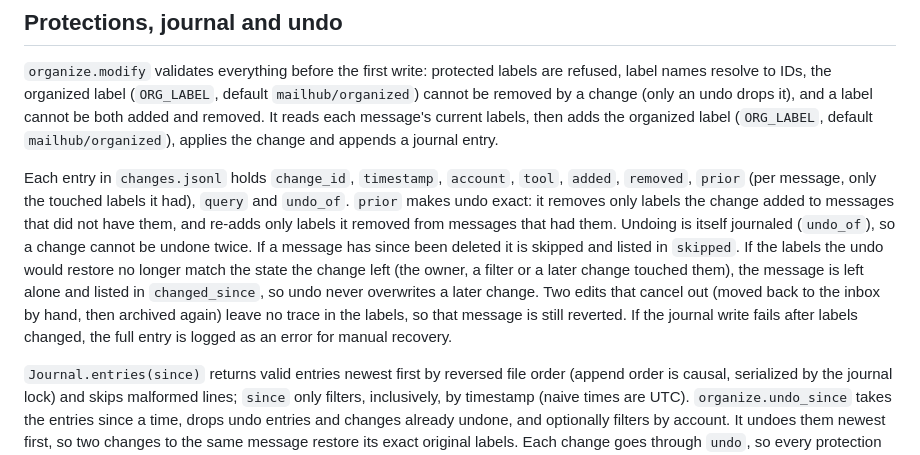
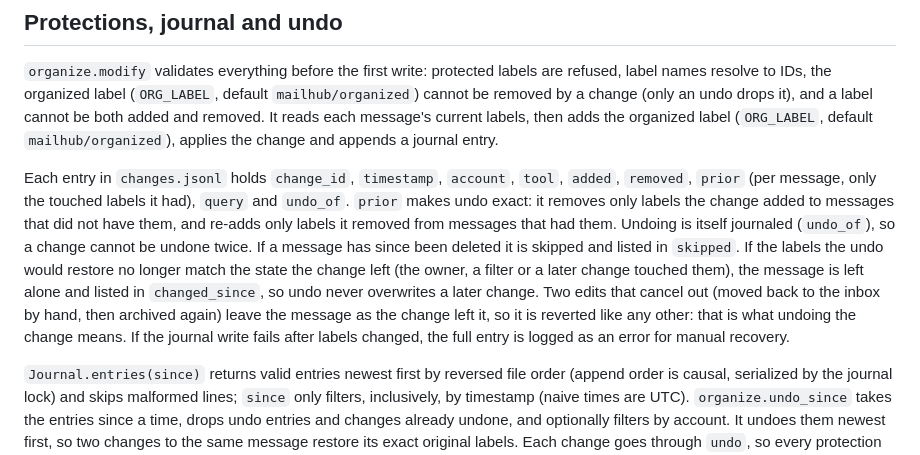
Before and after one commit to TrainedLoop/mailhub-mcp, a Markdown page: docs/architecture.md, the part around the change. GitHub-like rendering.

Commit message:
Describe the cancelled-out edit case as intended undo behavior
Co-Authored-By: Claude Opus 5.5 <noreply@anthropic.com>

```diff
--- a/docs/architecture.md
+++ b/docs/architecture.md
@@ -129,7 +129,7 @@ When the backoff gives up on a rate limit, the error is actionable instead of "t
 
 `organize.modify` validates everything before the first write: protected labels are refused, label names resolve to IDs, the organized label (`ORG_LABEL`, default `mailhub/organized`) cannot be removed by a change (only an undo drops it), and a label cannot be both added and removed. It reads each message's current labels, then adds the organized label (`ORG_LABEL`, default `mailhub/organized`), applies the change and appends a journal entry.
 
-Each entry in `changes.jsonl` holds `change_id`, `timestamp`, `account`, `tool`, `added`, `removed`, `prior` (per message, only the touched labels it had), `query` and `undo_of`. `prior` makes undo exact: it removes only labels the change added to messages that did not have them, and re-adds only labels it removed from messages that had them. Undoing is itself journaled (`undo_of`), so a change cannot be undone twice. If a message has since been deleted it is skipped and listed in `skipped`. If the labels the undo would restore no longer match the state the change left (the owner, a filter or a later change touched them), the message is left alone and listed in `changed_since`, so undo never overwrites a later change. Two edits that cancel out (moved back to the inbox by hand, then archived again) leave no trace in the labels, so that message is still reverted. If the journal write fails after labels changed, the full entry is logged as an error for manual recovery.
+Each entry in `changes.jsonl` holds `change_id`, `timestamp`, `account`, `tool`, `added`, `removed`, `prior` (per message, only the touched labels it had), `query` and `undo_of`. `prior` makes undo exact: it removes only labels the change added to messages that did not have them, and re-adds only labels it removed from messages that had them. Undoing is itself journaled (`undo_of`), so a change cannot be undone twice. If a message has since been deleted it is skipped and listed in `skipped`. If the labels the undo would restore no longer match the state the change left (the owner, a filter or a later change touched them), the message is left alone and listed in `changed_since`, so undo never overwrites a later change. Two edits that cancel out (moved back to the inbox by hand, then archived again) leave the message as the change left it, so it is reverted like any other: that is what undoing the change means. If the journal write fails after labels changed, the full entry is logged as an error for manual recovery.
 
 `Journal.entries(since)` returns valid entries newest first by reversed file order (append order is causal, serialized by the journal lock) and skips malformed lines; `since` only filters, inclusively, by timestamp (naive times are UTC). `organize.undo_since` takes the entries since a time, drops undo entries and changes already undone, and optionally filters by account. It undoes them newest first, so two changes to the same message restore its exact original labels. Each change goes through `undo`, so every protection still applies and the journal lock is taken per change, not across the loop. If a change fails (reported in `failed`), older candidates touching any of its messages are held back and also reported in `failed` as blocked, so retrying the failed one later still restores exactly. A call attempts candidates until 50 are undone (`MAX_UNDO_SINCE`) or 200 were attempted (`MAX_UNDO_SINCE_ATTEMPTS`), so persistent failures cannot starve healthy changes; `remaining` says whether candidates were left unattempted. Without `confirm` it only returns summaries (up to 50) and writes nothing.
 
```
